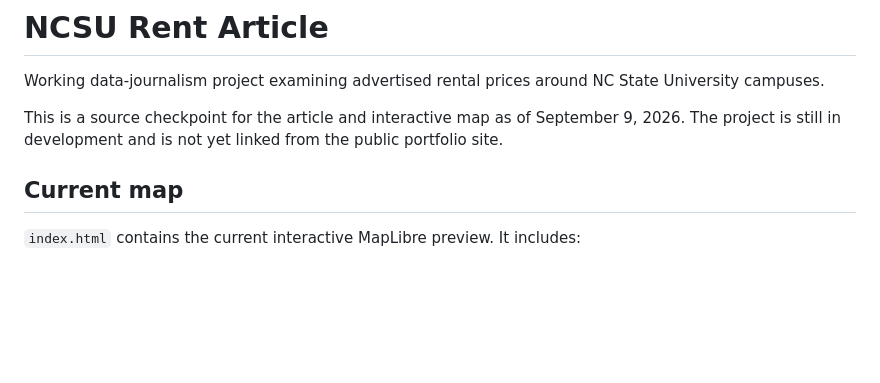
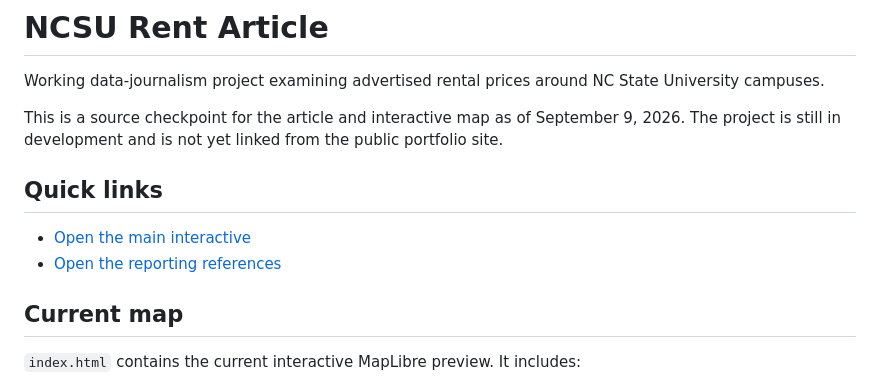
Before and after one commit to StrokeOfLuck/ncsu-rent-article, a Markdown page: README.md, the part around the change. GitHub-like rendering; blank space fills up the shorter version.

Commit message:
Add quick links to article and references

```diff
--- a/README.md
+++ b/README.md
@@ -3,6 +3,11 @@
 Working data-journalism project examining advertised rental prices around NC State University campuses.
 
 This is a source checkpoint for the article and interactive map as of September 9, 2026. The project is still in development and is not yet linked from the public portfolio site.
+
+## Quick links
+
+- [Open the main interactive](https://strokeofluck.github.io/ncsu-rent-article/)
+- [Open the reporting references](https://strokeofluck.github.io/ncsu-rent-article/references.html)
 
 ## Current map
 
```
